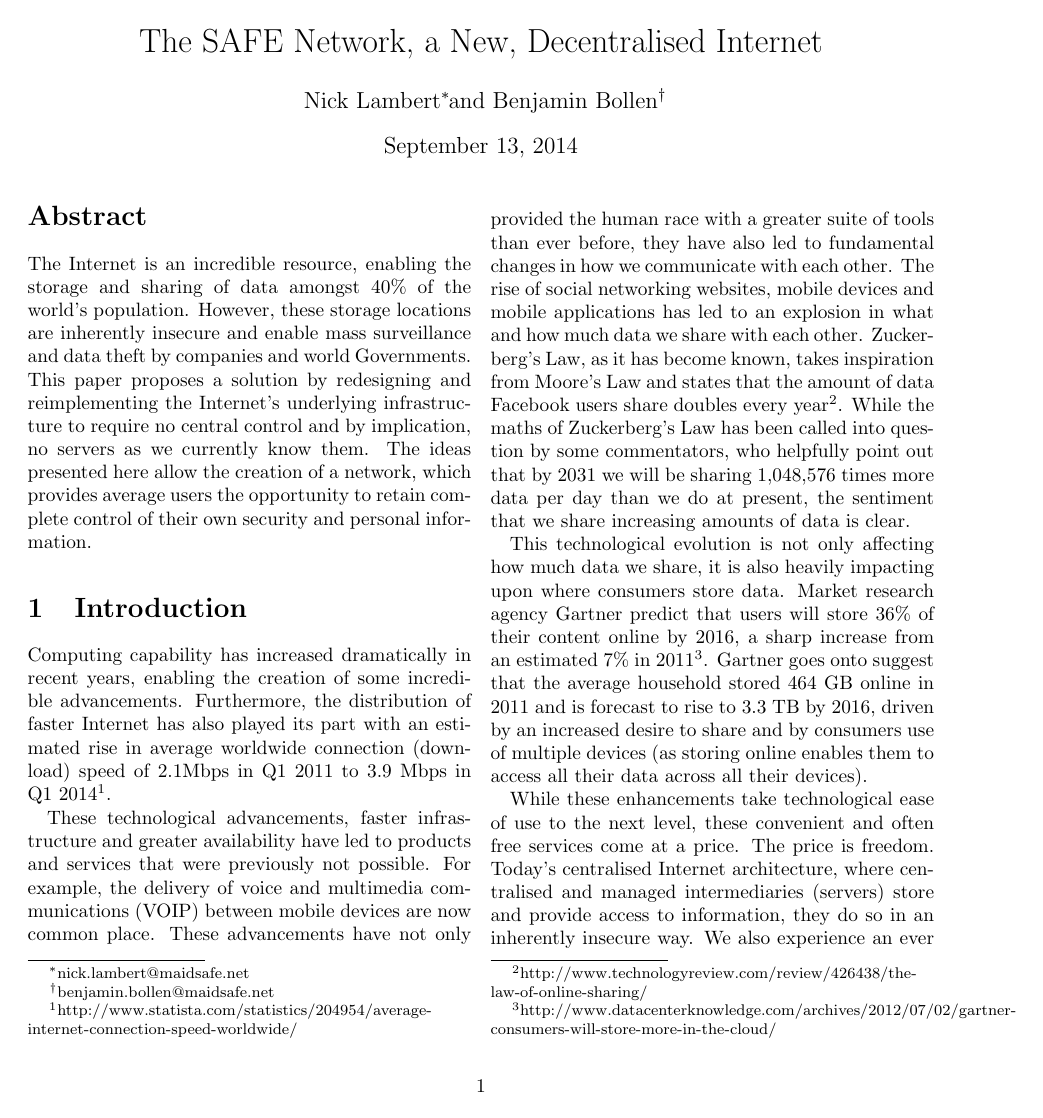
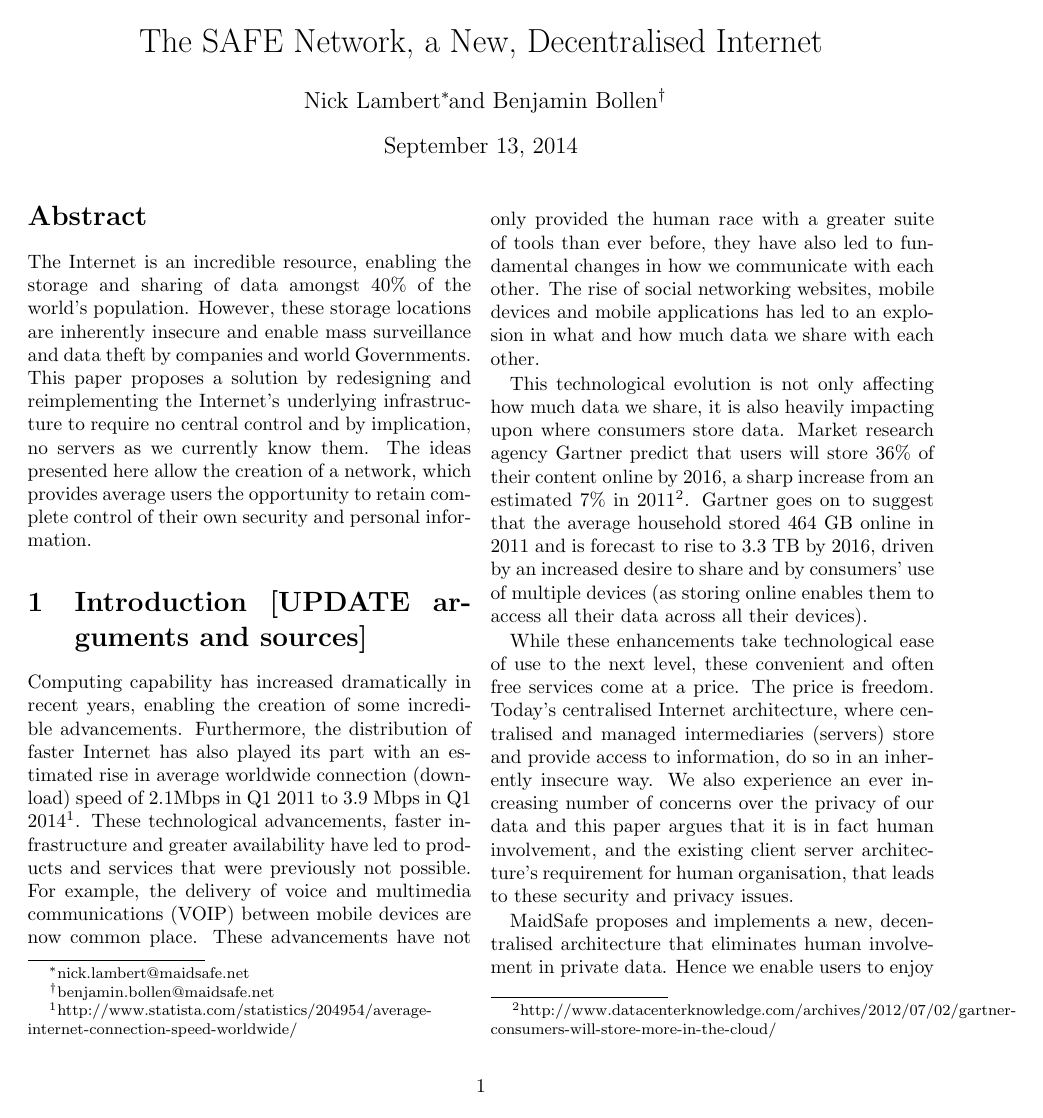
Before and after one commit to benjaminbollen/MaidSafe-papers, a LaTeX paper (AdamSymp/SAFEnetwork.tex): page 1 of 8. Compiled offline with pdfLaTeX.

Commit message:
cutting in Introduction and remoulding beginning of 2. THe internet is broken

```diff
--- a/AdamSymp/SAFEnetwork.tex
+++ b/AdamSymp/SAFEnetwork.tex
@@ -22,13 +22,12 @@
 to retain complete control of their own security and personal information.
 \end{abstract}
 
-\section{Introduction}
+\section{Introduction [UPDATE arguments and sources]}
 
 Computing capability has increased dramatically in recent years, enabling
 the creation of some incredible advancements. % As Moore\textquoteright s law successfully predicted for a number of years, the processing power of computers has doubled every 2 years while the increase in the connectivity of devices is growing exponentially. The so called Internet of Things (IOT - interconnection of identifiable devices), was predicted to rise from an estimated 1.3 billion devices at the end of 2010 to 1.6 billion units worldwide by the end of 2015\footnote{http://www.idate.org/en/News/Digital-Home-Connectable-devices\_693.html}.
 Furthermore, the distribution of faster Internet has also played its part with an estimated rise in average worldwide connection (download)
 speed of 2.1Mbps in Q1 2011 to 3.9 Mbps in Q1 2014\footnote{http://www.statista.com/statistics/204954/average-internet-connection-speed-worldwide/}.
-
 These technological advancements, faster infrastructure and greater
 availability have led to products and services that were previously
 not possible. For example, the delivery of voice and multimedia communications
@@ -38,25 +37,16 @@
 changes in how we communicate with each other. The rise of social
 networking websites, mobile devices and mobile applications has led
 to an explosion in what and how much data we share with each other.
-Zuckerberg\textquoteright s Law, as it has become known, takes inspiration
-from Moore\textquoteright s Law and states that the amount of data
-Facebook users share doubles every year%
-\footnote{http://www.technologyreview.com/review/426438/the-law-of-online-sharing/%
-}. While the maths of Zuckerberg\textquoteright s Law has been called
-into question by some commentators, who helpfully point out that by
-2031 we will be sharing 1,048,576 times more data per day than we
-do at present, the sentiment that we share increasing amounts of data
-is clear.
+%Zuckerberg\textquoteright s Law, as it has become known, takes inspiration from Moore\textquoteright s Law and states that the amount of data Facebook users share doubles every year \footnote{http://www.technologyreview.com/review/426438/the-law-of-online-sharing/}. While the maths of Zuckerberg\textquoteright s Law has been called into question by some commentators, who helpfully point out that by 2031 we will be sharing 1,048,576 times more data per day than we do at present, the sentiment that we share increasing amounts of data is clear.
 
 This technological evolution is not only affecting how much data we
 share, it is also heavily impacting upon where consumers store data.
 Market research agency Gartner predict that users will store 36\%
 of their content online by 2016, a sharp increase from an estimated
 7\% in 2011%
-\footnote{http://www.datacenterknowledge.com/archives/2012/07/02/gartner-consumers-will-store-more-in-the-cloud/%
-}. Gartner goes onto suggest that the average household stored 464
+\footnote{http://www.datacenterknowledge.com/archives/2012/07/02/gartner-consumers-will-store-more-in-the-cloud/}. Gartner goes on to suggest that the average household stored 464
 GB online in 2011 and is forecast to rise to 3.3 TB by 2016, driven
-by an increased desire to share and by consumers use of multiple devices
+by an increased desire to share and by consumers' use of multiple devices
 (as storing online enables them to access all their data across all
 their devices).
 
@@ -64,12 +54,13 @@
 level, these convenient and often free services come at a price. The
 price is freedom. Today\textquoteright s centralised Internet architecture,
 where centralised and managed intermediaries (servers) store and provide
-access to information, they do so in an inherently insecure way. We also
+access to information, do so in an inherently insecure way. We also
 experience an ever increasing number of concerns over the privacy
 of our data and this paper argues that it is in fact human involvement,
 and the existing client server architecture\textquoteright s requirement
 for human organisation, that leads to these security and privacy issues.
-MaidSafe proposes and implements a new architecture that eliminates human involvement in private data.  Hence we enable
+
+MaidSafe proposes and implements a new, decentralised architecture that eliminates human involvement in private data.  Hence we enable users to enjoy the significant resources of the Internet, without selling out on their privacy to do so.
 
 
 \section{The Internet is broken}
```
Also changed, not shown: AdamSymp/SAFEnetwork.tex (16 more changed lines).
